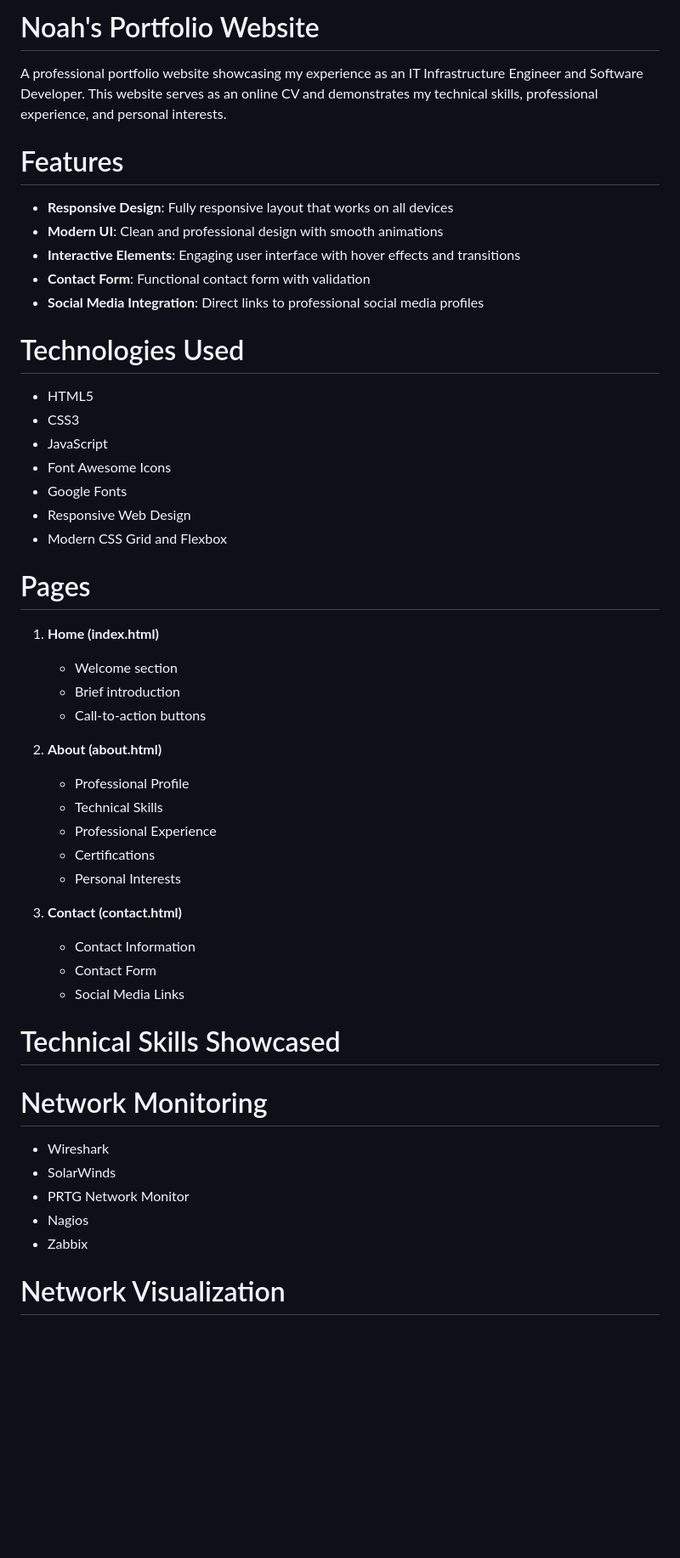
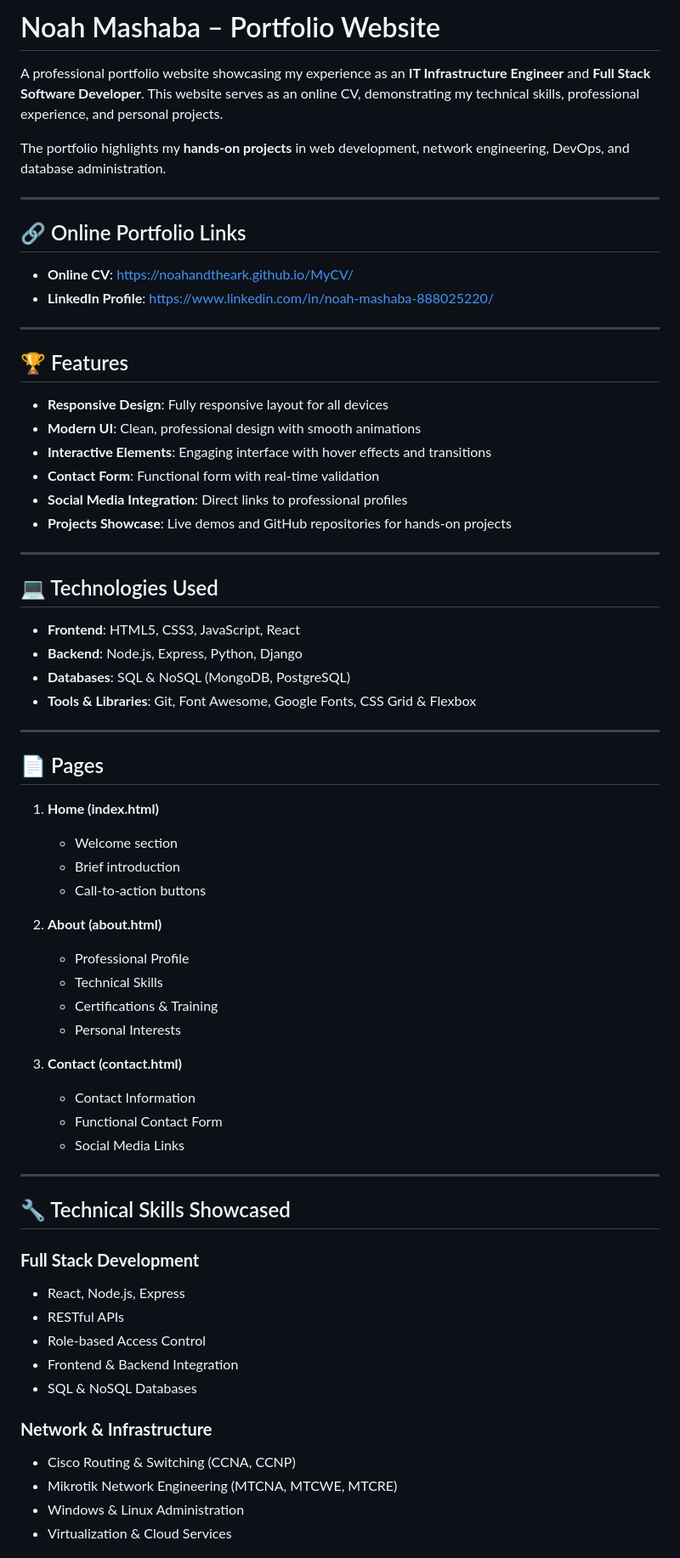
Before and after one commit to NoahandtheArk/MyCV, a Markdown page: README.md, the part around one of its changes. Shown at 85% size. Rendered like a GitHub page; blank space fills up the shorter version.

```diff
--- a/README.md
+++ b/README.md
@@ -1,55 +1,70 @@
-# Noah's Portfolio Website
+# Noah Mashaba – Portfolio Website
 
-A professional portfolio website showcasing my experience as an IT Infrastructure Engineer and Software Developer. This website serves as an online CV and demonstrates my technical skills, professional experience, and personal interests.
+A professional portfolio website showcasing my experience as an **IT Infrastructure Engineer** and **Full Stack Software Developer**. This website serves as an online CV, demonstrating my technical skills, professional experience, and personal projects.
 
-# Features
+The portfolio highlights my **hands-on projects** in web development, network engineering, DevOps, and database administration.
 
-- **Responsive Design**: Fully responsive layout that works on all devices
-- **Modern UI**: Clean and professional design with smooth animations
-- **Interactive Elements**: Engaging user interface with hover effects and transitions
-- **Contact Form**: Functional contact form with validation
-- **Social Media Integration**: Direct links to professional social media profiles
+---
 
-# Technologies Used
+## 🔗 Online Portfolio Links
 
-- HTML5
-- CSS3
-- JavaScript
-- Font Awesome Icons
-- Google Fonts
-- Responsive Web Design
-- Modern CSS Grid and Flexbox
+- **Online CV**: [https://noahandtheark.github.io/MyCV/](https://noahandtheark.github.io/MyCV/)
+- **LinkedIn Profile**: [https://www.linkedin.com/in/noah-mashaba-888025220/](https://www.linkedin.com/in/noah-mashaba-888025220/)
 
-# Pages
+---
+
+## 🏆 Features
+
+- **Responsive Design**: Fully responsive layout for all devices
+- **Modern UI**: Clean, professional design with smooth animations
+- **Interactive Elements**: Engaging interface with hover effects and transitions
+- **Contact Form**: Functional form with real-time validation
+- **Social Media Integration**: Direct links to professional profiles
+- **Projects Showcase**: Live demos and GitHub repositories for hands-on projects
+
+---
+
+## 💻 Technologies Used
+
+- **Frontend**: HTML5, CSS3, JavaScript, React
+- **Backend**: Node.js, Express, Python, Django
+- **Databases**: SQL & NoSQL (MongoDB, PostgreSQL)
+- **Tools & Libraries**: Git, Font Awesome, Google Fonts, CSS Grid & Flexbox
+
+---
+
+## 📄 Pages
 
 1. **Home (index.html)**
-
    - Welcome section
    - Brief introduction
    - Call-to-action buttons
 
 2. **About (about.html)**
-
    - Professional Profile
    - Technical Skills
-   - Professional Experience
-   - Certifications
+   - Certifications & Training
    - Personal Interests
 
 3. **Contact (contact.html)**
    - Contact Information
-   - Contact Form
+   - Functional Contact Form
    - Social Media Links
 
-# Technical Skills Showcased
+---
 
-# Network Monitoring
+## 🔧 Technical Skills Showcased
 
-- Wireshark
-- SolarWinds
-- PRTG Network Monitor
-- Nagios
-- Zabbix
+### **Full Stack Development**
+- React, Node.js, Express
+- RESTful APIs
+- Role-based Access Control
+- Frontend & Backend Integration
+- SQL & NoSQL Databases
 
-# Network Visualization
+### **Network & Infrastructure**
+- Cisco Routing & Switching (CCNA, CCNP)
+- Mikrotik Network Engineering (MTCNA, MTCWE, MTCRE)
+- Windows & Linux Administration
+- Virtualization & Cloud Services
 
```
Also changed, not shown: other parts of README.md (+39 -68 lines).
